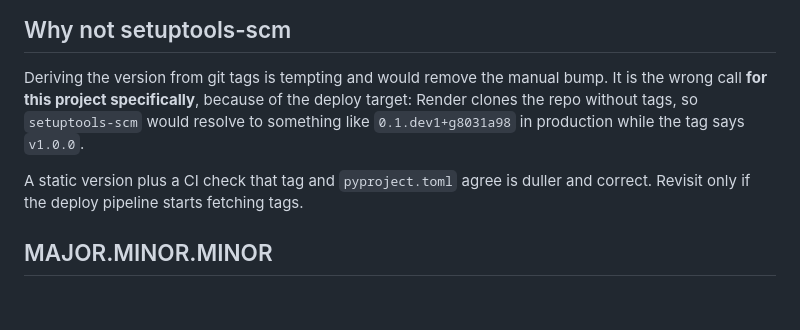
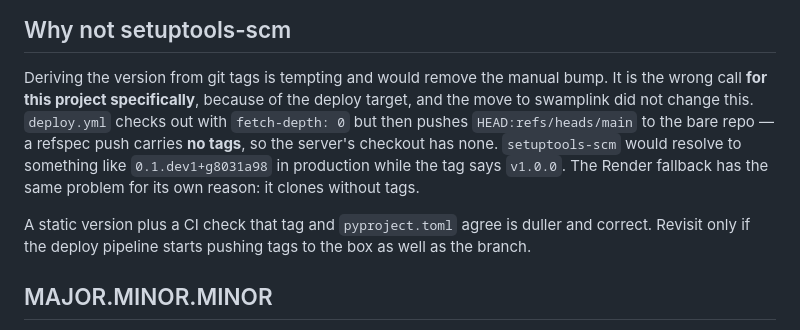
Before and after one commit to gmhoward9289-ops/counting-chicken-wings, a Markdown page: docs/VERSIONING.md, the part around the change. Drawn GitHub-style; blank space fills up the shorter version.

Commit message:
Stop justifying the version scheme with Render's clone behaviour
The "why not setuptools-scm" argument rested on Render cloning without tags.
The conclusion survives the move to swamplink but the reason had to be
re-derived: deploy.yml checks out with fetch-depth: 0, then pushes
HEAD:refs/heads/main -- a refspec push carries no tags, so the box's checkout
has none either. Same outcome, different mechanism, and the "revisit if the
pipeline starts fetching tags" trigger was pointing at the wrong event.

Co-Authored-By: Claude Opus 5 <noreply@anthropic.com>

```diff
--- a/docs/VERSIONING.md
+++ b/docs/VERSIONING.md
@@ -23,12 +23,16 @@ because the metadata was stale until reinstall.
 
 Deriving the version from git tags is tempting and would remove the manual
 bump. It is the wrong call **for this project specifically**, because of the
-deploy target: Render clones the repo without tags, so `setuptools-scm` would
-resolve to something like `0.1.dev1+g8031a98` in production while the tag
-says `v1.0.0`.
+deploy target, and the move to swamplink did not change this. `deploy.yml`
+checks out with `fetch-depth: 0` but then pushes `HEAD:refs/heads/main` to the
+bare repo — a refspec push carries **no tags**, so the server's checkout has
+none. `setuptools-scm` would resolve to something like `0.1.dev1+g8031a98` in
+production while the tag says `v1.0.0`. The Render fallback has the same
+problem for its own reason: it clones without tags.
 
 A static version plus a CI check that tag and `pyproject.toml` agree is
-duller and correct. Revisit only if the deploy pipeline starts fetching tags.
+duller and correct. Revisit only if the deploy pipeline starts pushing tags
+to the box as well as the branch.
 
 ## MAJOR.MINOR.MINOR
 
```
